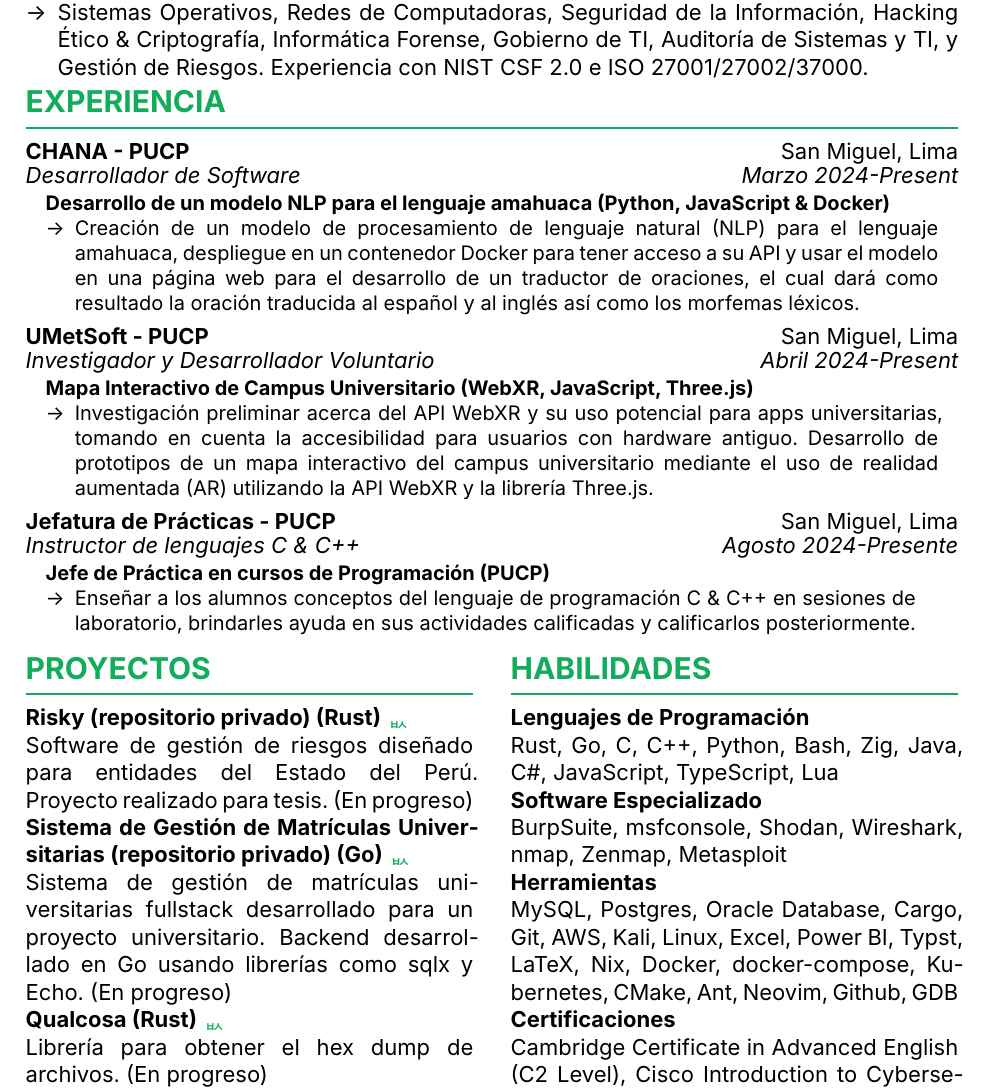
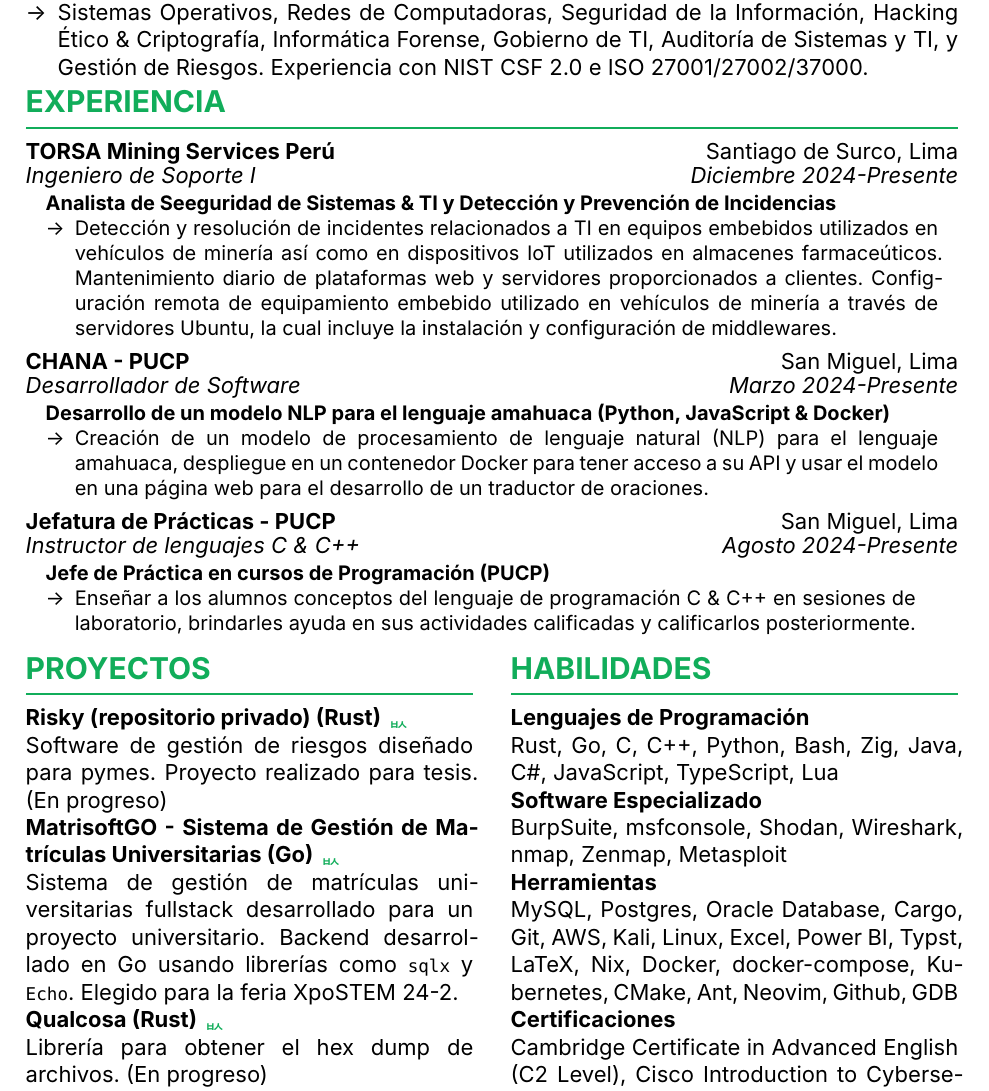
Before and after one commit to Maxito7/CV-template, a Typst document (ES/CV_MAX_JACINTO_ES.typ, which reads ES/experience.typ, ES/projects.typ): part of the page, cut so that both start at the same text. Compiled offline with Typst 0.15; a missing font is replaced by an installed copy or a similar font.

Commit message:
updated experience

```diff
--- a/ES/experience.typ
+++ b/ES/experience.typ
@@ -1 +1,9 @@
 #import "layout.typ": EXP, job
+#EXP(
+  "TORSA Mining Services Perú",
+  "Santiago de Surco, Lima",
+  "Ingeniero de Soporte I",
+  "Diciembre 2024-Presente",
+)
+#job("Analista de Seeguridad de Sistemas & TI y Detección y Prevención de Incidencias", "")[
+    Detección y resolución de incidentes relacionados a TI en equipos embebidos utilizados en vehículos de minería así como en dispositivos IoT utilizados en almacenes farmaceúticos. Mantenimiento diario de plataformas web y servidores proporcionados a clientes. Configuración remota de equipamiento embebido utilizado en vehículos de minería a través de servidores Ubuntu, la cual incluye la instalación y configuración de middlewares.
@@ -17,17 +27,7 @@
   "Desarrollo de un modelo NLP para el lenguaje amahuaca (Python, JavaScript & Docker)",
   "",
 )[
-  Creación de un modelo de procesamiento de lenguaje natural (NLP) para el lenguaje amahuaca, despliegue en un contenedor Docker para tener acceso a su API y usar el modelo en una página web para el desarrollo de un traductor de oraciones, el cual dará como resultado la oración traducida al español y al inglés así como los morfemas léxicos.
-]
-#v(-14pt)
-#EXP(
-  "UMetSoft - PUCP",
-  "San Miguel, Lima",
-  "Investigador y Desarrollador Voluntario",
-  "Abril 2024-Present",
-)
-#job("Mapa Interactivo de Campus Universitario (WebXR, JavaScript, Three.js)", "")[
-  Investigación preliminar acerca del API WebXR y su uso potencial para apps universitarias, tomando en cuenta la accesibilidad para usuarios con hardware antiguo. Desarrollo de prototipos de un mapa interactivo del campus universitario mediante el uso de realidad aumentada (AR) utilizando la API WebXR y la librería Three.js.
+  Creación de un modelo de procesamiento de lenguaje natural (NLP) para el lenguaje amahuaca, despliegue en un contenedor Docker para tener acceso a su API y usar el modelo en una página web para el desarrollo de un traductor de oraciones.
 ]
 #v(-14pt)
 #EXP(
--- a/ES/projects.typ
+++ b/ES/projects.typ
@@ -23,14 +23,14 @@
     "Risky (repositorio privado)",
     "Rust"
   )[
-    Software de gestión de riesgos diseñado para entidades del Estado del Perú. Proyecto realizado para tesis. (En progreso)
+    Software de gestión de riesgos diseñado para pymes. Proyecto realizado para tesis. (En progreso)
   ],
   project(
       "https://github.com/Maxito7/ingesoft_matriculas",
-      "Sistema de Gestión de Matrículas Universitarias (repositorio privado)",
+      "MatrisoftGO - Sistema de Gestión de Matrículas Universitarias",
       "Go"
     )[
-    Sistema de gestión de matrículas universitarias fullstack desarrollado para un proyecto universitario. Backend desarrollado en Go usando librerías como sqlx y Echo. (En progreso)
+    Sistema de gestión de matrículas universitarias fullstack desarrollado para un proyecto universitario. Backend desarrollado en Go usando librerías como `sqlx` y `Echo`. Elegido para la feria XpoSTEM 24-2.
   ],
   project(
     "https://github.com/Maxito7/qualcosa",
```
Also changed, not shown: EN/experience.typ (+14 -3 lines), EN/projects.typ (+11 -2 lines), EN/skills.typ (+1 -1 lines), EN/CV_MAX_JACINTO_EN.pdf, EN/experience.pdf (added), EN/layout.pdf (added), EN/projects.pdf (added), EN/skills.pdf (added), ES/CV_MAX_JACINTO_ES.pdf, ES/experience.pdf (added), ES/projects.pdf (added), ES/skills.pdf (added), ES/experience.typ (4 more changed lines).
